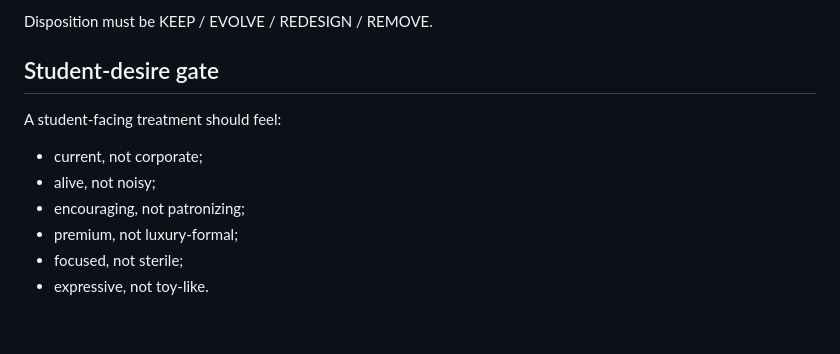
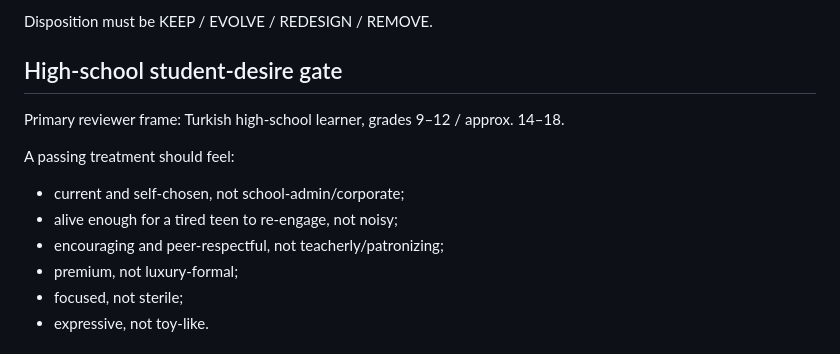
Before and after one commit to Jay-prodesign/sesli-ogren, a Markdown page: docs/qa/LA-0040_VISUAL_QUALITY_GATE.md, the part around the change. Rendered like a GitHub page; blank space fills up the shorter version.

Commit message:
docs: make VQG high-school specific

```diff
--- a/docs/qa/LA-0040_VISUAL_QUALITY_GATE.md
+++ b/docs/qa/LA-0040_VISUAL_QUALITY_GATE.md
@@ -123,11 +123,13 @@ It must not:
 
 Disposition must be KEEP / EVOLVE / REDESIGN / REMOVE.
 
-## Student-desire gate
-A student-facing treatment should feel:
-- current, not corporate;
-- alive, not noisy;
-- encouraging, not patronizing;
+## High-school student-desire gate
+Primary reviewer frame: Turkish high-school learner, grades 9–12 / approx. 14–18.
+
+A passing treatment should feel:
+- current and self-chosen, not school-admin/corporate;
+- alive enough for a tired teen to re-engage, not noisy;
+- encouraging and peer-respectful, not teacherly/patronizing;
 - premium, not luxury-formal;
 - focused, not sterile;
 - expressive, not toy-like.
```
